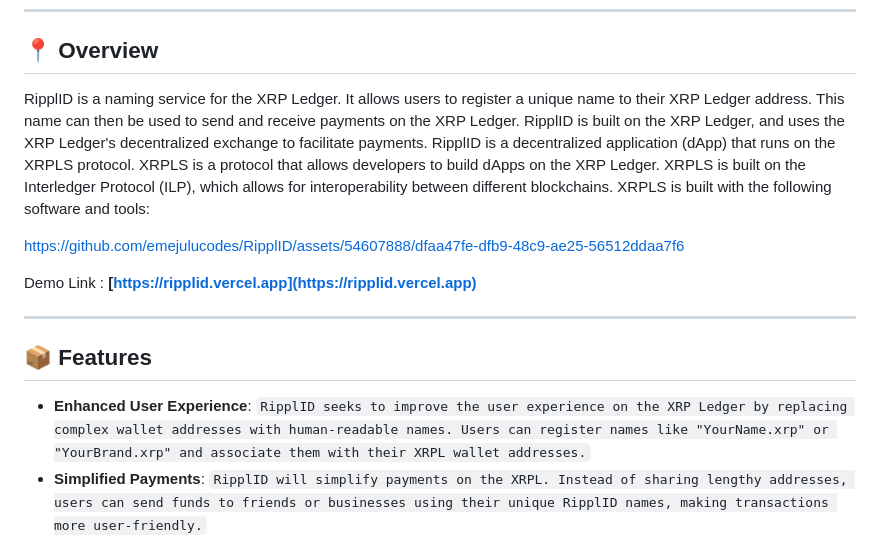
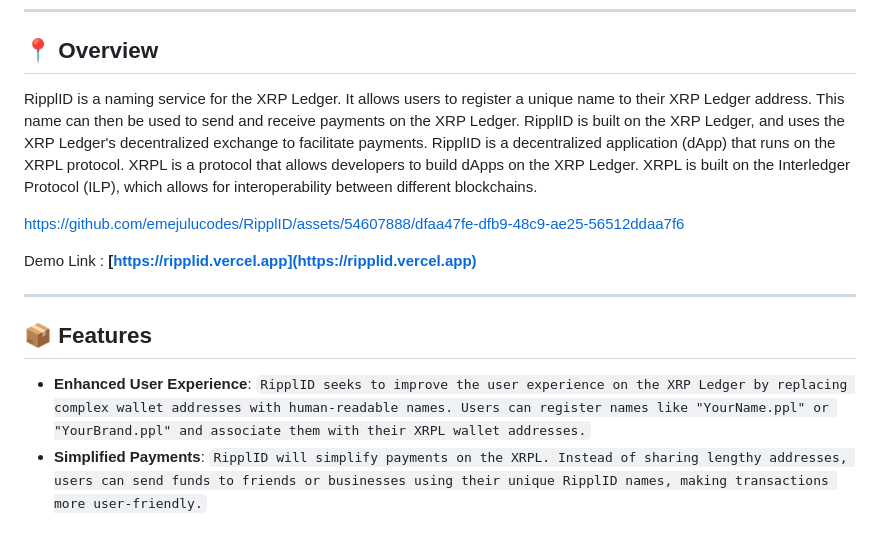
Before and after one commit to A-bee01/RipplID, a Markdown page: README.md, the part around the change printed below. Drawn GitHub-style.

Commit message:
Fix typos in README.md

```diff
--- a/README.md
+++ b/README.md
@@ -33,7 +33,7 @@
 
 ## 📍 Overview
 
-RipplID is a naming service for the XRP Ledger. It allows users to register a unique name to their XRP Ledger address. This name can then be used to send and receive payments on the XRP Ledger. RipplID is built on the XRP Ledger, and uses the XRP Ledger's decentralized exchange to facilitate payments. RipplID is a decentralized application (dApp) that runs on the XRPLS protocol. XRPLS is a protocol that allows developers to build dApps on the XRP Ledger. XRPLS is built on the Interledger Protocol (ILP), which allows for interoperability between different blockchains. XRPLS is built with the following software and tools:
+RipplID is a naming service for the XRP Ledger. It allows users to register a unique name to their XRP Ledger address. This name can then be used to send and receive payments on the XRP Ledger. RipplID is built on the XRP Ledger, and uses the XRP Ledger's decentralized exchange to facilitate payments. RipplID is a decentralized application (dApp) that runs on the XRPL protocol. XRPL is a protocol that allows developers to build dApps on the XRP Ledger. XRPL is built on the Interledger Protocol (ILP), which allows for interoperability between different blockchains.
 
 
 https://github.com/emejulucodes/RipplID/assets/54607888/dfaa47fe-dfb9-48c9-ae25-56512ddaa7f6
@@ -46,7 +46,7 @@ Demo Link :  **[https://ripplid.vercel.app](https://ripplid.vercel.app)**
 
 ## 📦 Features
 
-- **Enhanced User Experience**: `RipplID seeks to improve the user experience on the XRP Ledger by replacing complex wallet addresses with human-readable names. Users can register names like "YourName.xrp" or "YourBrand.xrp" and associate them with their XRPL wallet addresses.`
+- **Enhanced User Experience**: `RipplID seeks to improve the user experience on the XRP Ledger by replacing complex wallet addresses with human-readable names. Users can register names like "YourName.ppl" or "YourBrand.ppl" and associate them with their XRPL wallet addresses.`
 - **Simplified Payments**: `RipplID will simplify payments on the XRPL. Instead of sharing lengthy addresses, users can send funds to friends or businesses using their unique RipplID names, making transactions more user-friendly.`
 - **Personal Branding**: `RipplID allows individuals, businesses, and content creators to establish their presence on the XRPL by registering names like "YourBrand.ppl" or "YourUsername.ppl." This enables personal branding and recognition within the XRPL community.`
 - **Enhanced Security**: `RipplID will implement robust security measures to ensure the integrity of the naming system. Users will have control over their names and extensions, with options for multi-signature verification and domain management.`
```
Also changed, not shown: other parts of README.md (+0 -1 lines).
